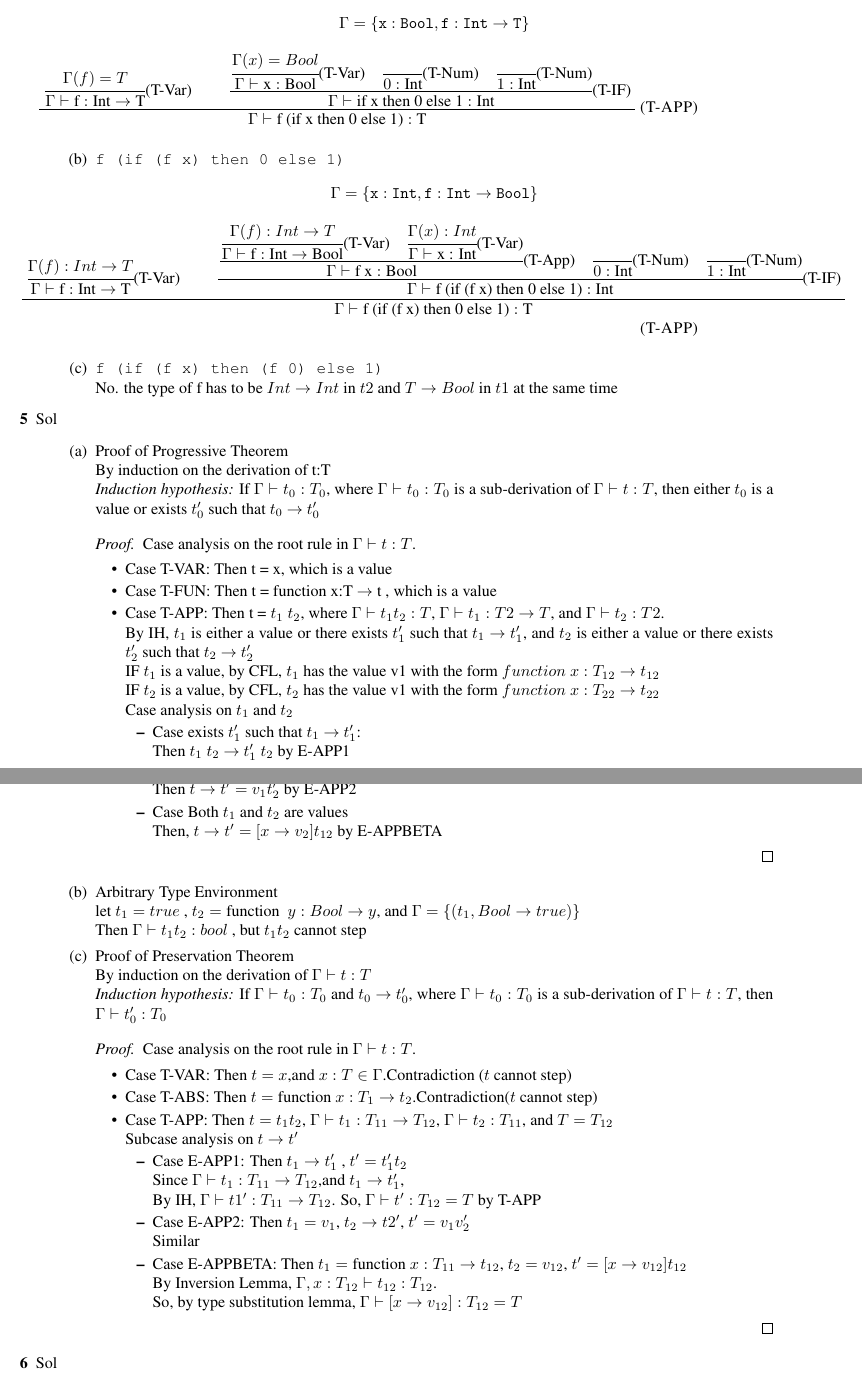
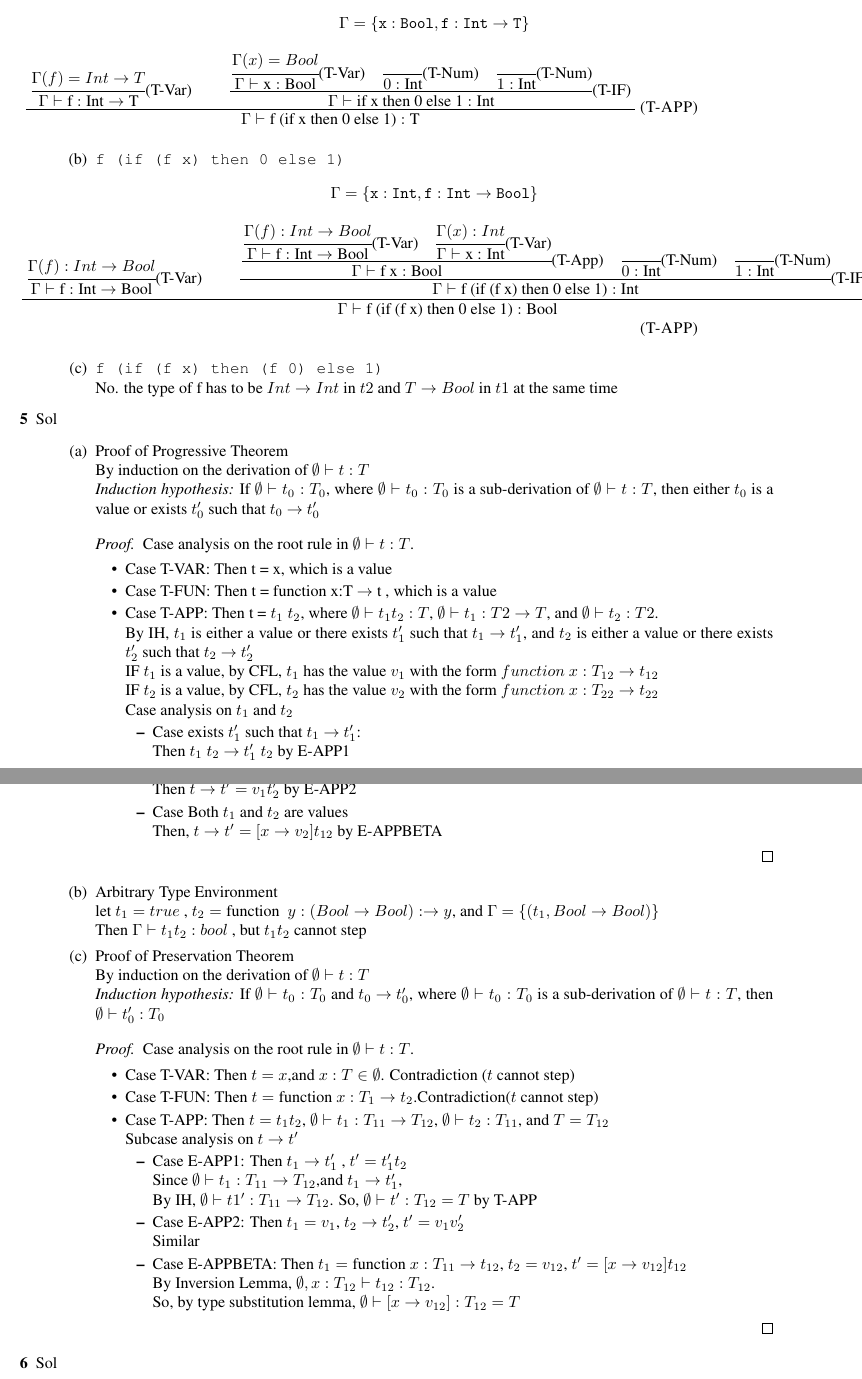
Before and after one commit to ruchou/CS231, a LaTeX problem sheet (Homeworks/Homework3/hw3.tex): two parts of pages 1 and 2 of 2, joined at a grey line, cut so that both start at the same text. Compiled offline with pdfLaTeX.

Commit message:
fix bugs

```diff
--- a/Homeworks/Homework3/hw3.tex
+++ b/Homeworks/Homework3/hw3.tex
@@ -35,7 +35,7 @@
                         \Gamma = \{ \mathType{x}{Bool}, \mathType{f}{Int \rightarrow T} \}
                     \end{equation*}
                             \inferrule{T-APP}{
-                                $\cfrac{\Gamma(f) = T}{\Gamma \vdash \text{f} :  \text{Int} \rightarrow \text{T}}$(T-Var)
+                                $\cfrac{\Gamma(f) = Int \rightarrow T}{\Gamma \vdash \text{f} :  \text{Int} \rightarrow \text{T}}$(T-Var)
                                  \andalso
                                 $\cfrac{ \cfrac{\Gamma(x) = Bool}{\Gamma \vdash \text{x} : \text{Bool}}\text{(T-Var)} \quad \cfrac{}{0:\text{Int}}\text{(T-Num)} \quad  \cfrac{}{1:\text{Int}}\text{(T-Num)} }{\Gamma \vdash \text{if x then 0 else 1} :  \text{Int}}$(T-IF)
                             }{$\Gamma \vdash \text{f (if x then 0 else 1)} : \text{T} $}
@@ -44,11 +44,11 @@
                                    \Gamma = \{ \mathType{x}{Int}, \mathType{f}{Int \rightarrow Bool} \}
                     \end{equation*}
                 \inferrule{T-APP}{
-                    $\cfrac{\Gamma(f):Int\rightarrow T}{\Gamma \vdash \text{f} :  \text{Int} \rightarrow \text{T}}$(T-Var)
+                    $\cfrac{\Gamma(f):Int\rightarrow Bool}{\Gamma \vdash \text{f} :  \text{Int} \rightarrow \text{Bool}}$(T-Var)
                     \andalso
-                    $\cfrac{ \cfrac{ \cfrac{\Gamma(f):Int\rightarrow T}{\Gamma \vdash \text{f} : \text{Int} \rightarrow \text{Bool} }\text{(T-Var)} \quad \cfrac{\Gamma(x):Int}{\Gamma \vdash \text{x : Int}}\text{(T-Var)}  }{\Gamma \vdash \text{f x} : \text{Bool}}\text{(T-App)} \quad \cfrac{}{0:\text{Int}}\text{(T-Num)} \quad  \cfrac{}{1:\text{Int}}\text{(T-Num)} }
+                    $\cfrac{ \cfrac{ \cfrac{\Gamma(f):Int\rightarrow Bool}{\Gamma \vdash \text{f} : \text{Int} \rightarrow \text{Bool} }\text{(T-Var)} \quad \cfrac{\Gamma(x):Int}{\Gamma \vdash \text{x : Int}}\text{(T-Var)}  }{\Gamma \vdash \text{f x} : \text{Bool}}\text{(T-App)} \quad \cfrac{}{0:\text{Int}}\text{(T-Num)} \quad  \cfrac{}{1:\text{Int}}\text{(T-Num)} }
                     {\Gamma \vdash \text{f (if (f x) then 0 else 1)} :  \text{Int}}$(T-IF)
-                    }{$\Gamma \vdash \text{f (if (f x) then 0 else 1)} : \text{T} $}
+                    }{$\Gamma \vdash \text{f (if (f x) then 0 else 1)} : \text{Bool} $}
                 \item[(c)] {\tt f (if (f x) then (f 0) else 1)}\\
                     No. the type of f  has to be $Int \rightarrow Int$ in $t2$ and $T \rightarrow Bool$ in $t1$ at the same time
             \end{enumerate}
@@ -56,17 +56,17 @@
         \item [5]{Sol}
             \begin{enumerate}
                 \item[(a)]{Proof of Progressive Theorem} \\
-                    By induction on the derivation of t:T\\
-                    \textit{Induction hypothesis:} If $\Gamma \vdash t_0:T_0$, where $\Gamma \vdash t_0:T_0$ is a sub-derivation of $\Gamma \vdash t:T$, then either $t_0$ is a value or exists $t_0'$ such that  $t_0$ $\rightarrow$ $t_0'$
+                    By induction on the derivation of $\emptyset \vdash t:T$\\
+                    \textit{Induction hypothesis:} If $\emptyset \vdash t_0:T_0$, where $\emptyset \vdash t_0:T_0$ is a sub-derivation of $\emptyset \vdash t:T$, then either $t_0$ is a value or exists $t_0'$ such that  $t_0$ $\rightarrow$ $t_0'$
                     \begin{proof}
-                        Case analysis on the root rule in $\Gamma \vdash t:T$.
+                        Case analysis on the root rule in $\emptyset \vdash t:T$.
                         \begin{itemize}
                             \item Case T-VAR: Then t = x, which is a value
                             \item Case T-FUN: Then t = function x:T $\rightarrow$ t , which is a value
-                            \item Case T-APP: Then t = $t_1$ $t_2$, where $\Gamma \vdash t_1 t_2 :T$, $\Gamma \vdash t_1:T2 \rightarrow T $, and $\Gamma \vdash t_2:T2$. \\
+                            \item Case T-APP: Then t = $t_1$ $t_2$, where $\emptyset \vdash t_1 t_2 :T$, $\emptyset \vdash t_1:T2 \rightarrow T $, and $\emptyset \vdash t_2:T2$. \\
                                 By IH, $t_1$ is either a value or there exists $t_1'$ such that $t_1$ $\rightarrow$ $t_1'$, and $t_2$ is either a value or there exists $t_2'$ such that $t_2$ $\rightarrow$ $t_2'$\\
-                                IF $t_1$ is a value, by CFL, $t_1$ has the value v1 with the form $function\ x:T_{12} \rightarrow t_{12}$\\
-                                IF $t_2$ is a value, by CFL, $t_2$ has the value v1 with the form $function\ x:T_{22} \rightarrow t_{22}$\\
+                                IF $t_1$ is a value, by CFL, $t_1$ has the value $v_1$ with the form $function\ x:T_{12} \rightarrow t_{12}$\\
+                                IF $t_2$ is a value, by CFL, $t_2$ has the value $v_2$ with the form $function\ x:T_{22} \rightarrow t_{22}$\\
                                 Case analysis on $t_1$ and $t_2$
                                 \begin{itemize}
                                     \item Case exists $t_1'$ such that $t_1$ $\rightarrow$ $t_1'$:\\
@@ -78,26 +78,26 @@
                                 \end{itemize}
                         \end{itemize}
                     \end{proof}
-                \item[(b)]{Arbitrary Type Environment}\\ let $t_1 = true$ , $t_2 = \text{function \ } y:Bool \rightarrow y $, and $\Gamma = \{(t_1,Bool \rightarrow true)\}$\\
+                \item[(b)]{Arbitrary Type Environment}\\ let $t_1 = true$ , $t_2 = \text{function \ } y:(Bool \rightarrow Bool): \rightarrow  y $, and $\Gamma = \{(t_1,Bool \rightarrow Bool)\}$\\
                    Then $\Gamma \vdash t_1 t_2: bool$ , but $t_1 t_2$ cannot step
                 \item[(c)]{Proof of Preservation Theorem}\\
-                    By induction on the derivation of $\Gamma \vdash t:T$\\
-                    \textit{Induction hypothesis:} If $\Gamma \vdash t_0:T_0$ and $t_0$ $\rightarrow$ $t_0'$, where $\Gamma \vdash t_0:T_0$ is a sub-derivation of $\Gamma \vdash t:T$, then $\Gamma \vdash t_0':T_0$
+                    By induction on the derivation of $\emptyset \vdash t:T$\\
+                    \textit{Induction hypothesis:} If $\emptyset \vdash t_0:T_0$ and $t_0$ $\rightarrow$ $t_0'$, where $\emptyset \vdash t_0:T_0$ is a sub-derivation of $\emptyset \vdash t:T$, then $\emptyset \vdash t_0':T_0$
                     \begin{proof}
-                        Case analysis on the root rule in $\Gamma \vdash t:T$.
+                        Case analysis on the root rule in $\emptyset \vdash t:T$.
                         \begin{itemize}
-                            \item Case T-VAR: Then $t = x$,and $x:T \in \Gamma$.Contradiction ($t$ cannot step)
-                            \item Case T-ABS: Then $t = \text{function\ } x:T_1 \rightarrow t_2 $.Contradiction($t$ cannot step)
-                            \item Case T-APP: Then $t = t_1 t_2$, $\Gamma \vdash t_1: T_{11} \rightarrow T_{12}$,\space  $\Gamma \vdash t_2:T_{11}$,\space and $T=T_{12}$\\
+                            \item Case T-VAR: Then $t = x$,and $x:T \in \emptyset$. Contradiction ($t$ cannot step)
+                            \item Case T-FUN: Then $t = \text{function\ } x:T_1 \rightarrow t_2 $.Contradiction($t$ cannot step)
+                            \item Case T-APP: Then $t = t_1 t_2$, $\emptyset \vdash t_1: T_{11} \rightarrow T_{12}$,\space  $\emptyset \vdash t_2:T_{11}$,\space and $T=T_{12}$\\
                             Subcase analysis on $t \rightarrow t'$
                             \begin{itemize}
                                 \item Case E-APP1: Then $t_1 \rightarrow t_1'$ , $t' = t_1't_2$\\
-                                    Since $\Gamma \vdash t_1:T_{11} \rightarrow T_{12}$,and $t_1 \rightarrow t_1'$,\\
-                                    By IH, $\Gamma \vdash t1':T_{11}\rightarrow T_{12}$.
-                                    So, $\Gamma \vdash t':T_{12} = T$ by T-APP
-                                \item Case E-APP2: Then $t_1 = v_1$, $t_2 \rightarrow t2'$, $t'=v_1 v_2'$\\ Similar
+                                    Since $\emptyset \vdash t_1:T_{11} \rightarrow T_{12}$,and $t_1 \rightarrow t_1'$,\\
+                                    By IH, $\emptyset \vdash t1':T_{11}\rightarrow T_{12}$.
+                                    So, $\emptyset \vdash t':T_{12} = T$ by T-APP
+                                \item Case E-APP2: Then $t_1 = v_1$, $t_2 \rightarrow t_2'$, $t'=v_1 v_2'$\\ Similar
                                 \item Case E-APPBETA: Then $t_1 = \text{function\ } x:T_{11} \rightarrow t_{12}$, $t_2 = v_{12}$, $t' = [x \rightarrow v_{12}]t_{12}$\\
-                                    By Inversion Lemma, $\Gamma, x:T_{12} \vdash t_{12}:T_{12}$.\\So, by type substitution lemma, $\Gamma \vdash [x \rightarrow v_{12}]:T_{12} = T$
+                                    By Inversion Lemma, $\emptyset, x:T_{12} \vdash t_{12}:T_{12}$.\\So, by type substitution lemma, $\emptyset \vdash [x \rightarrow v_{12}]:T_{12} = T$
                             \end{itemize}
                         \end{itemize}
                     \end{proof}
```
